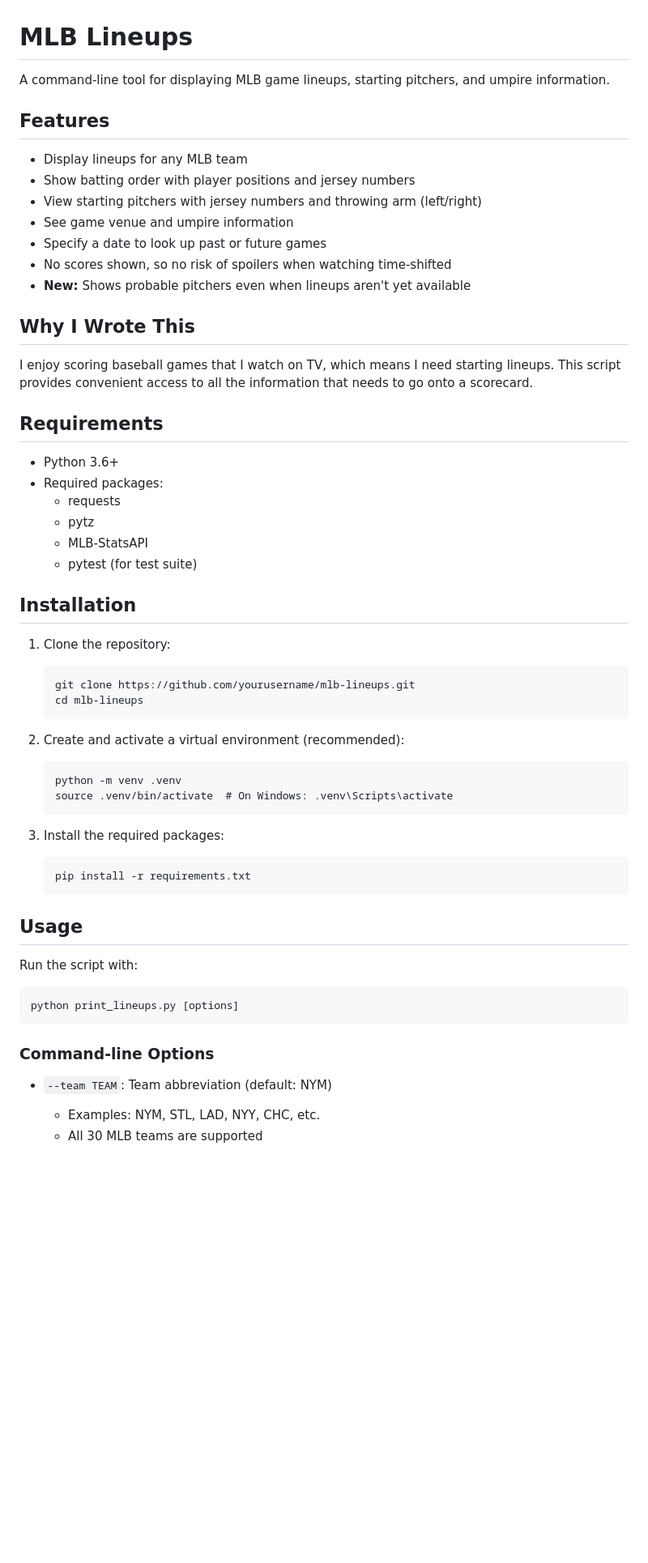
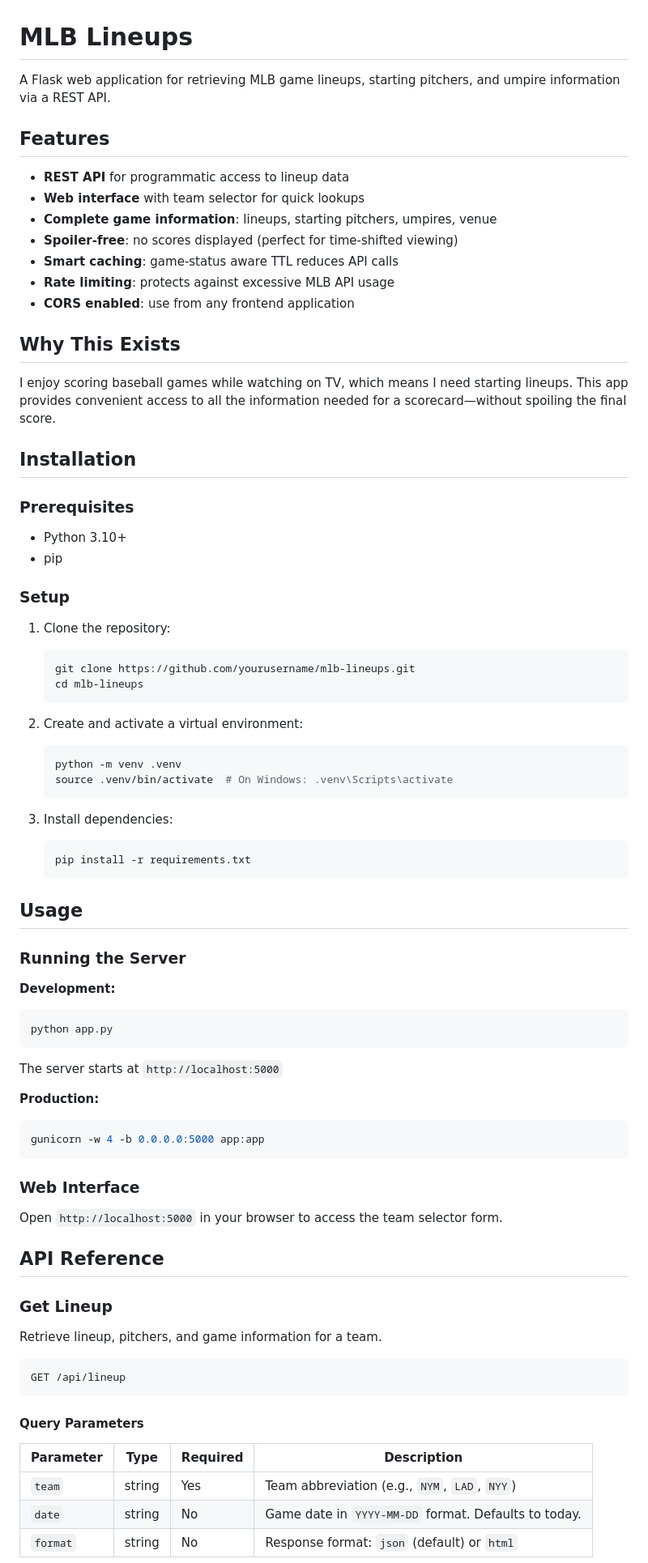
Before and after one commit to brianroberg/mlb-lineups, a Markdown page: README.md, the part around one of its changes. Shown at 81% size. Rendered like a GitHub page; blank space fills up the shorter version.

````diff
--- a/README.md
+++ b/README.md
@@ -1,59 +1,81 @@
 # MLB Lineups
 
-A command-line tool for displaying MLB game lineups, starting pitchers, and umpire information.
+A Flask web application for retrieving MLB game lineups, starting pitchers, and umpire information via a REST API.
 
 ## Features
 
-- Display lineups for any MLB team
-- Show batting order with player positions and jersey numbers
-- View starting pitchers with jersey numbers and throwing arm (left/right)
-- See game venue and umpire information
-- Specify a date to look up past or future games
-- No scores shown, so no risk of spoilers when watching time-shifted
-- **New:** Shows probable pitchers even when lineups aren't yet available
+- **REST API** for programmatic access to lineup data
+- **Web interface** with team selector for quick lookups
+- **Complete game information**: lineups, starting pitchers, umpires, venue
+- **Spoiler-free**: no scores displayed (perfect for time-shifted viewing)
+- **Smart caching**: game-status aware TTL reduces API calls
+- **Rate limiting**: protects against excessive MLB API usage
+- **CORS enabled**: use from any frontend application
 
-## Why I Wrote This
-I enjoy scoring baseball games that I watch on TV, which means I need starting lineups. This script provides convenient access to all the information that needs to go onto a scorecard.
+## Why This Exists
 
-## Requirements
-
-- Python 3.6+
-- Required packages:
-  - requests
-  - pytz
-  - MLB-StatsAPI
-  - pytest (for test suite)
+I enjoy scoring baseball games while watching on TV, which means I need starting lineups. This app provides convenient access to all the information needed for a scorecard—without spoiling the final score.
 
 ## Installation
 
+### Prerequisites
+
+- Python 3.10+
+- pip
+
+### Setup
+
 1. Clone the repository:
-   ```
+   ```bash
    git clone https://github.com/yourusername/mlb-lineups.git
    cd mlb-lineups
    ```
 
-2. Create and activate a virtual environment (recommended):
-   ```
+2. Create and activate a virtual environment:
+   ```bash
    python -m venv .venv
    source .venv/bin/activate  # On Windows: .venv\Scripts\activate
    ```
 
-3. Install the required packages:
-   ```
+3. Install dependencies:
+   ```bash
    pip install -r requirements.txt
    ```
 
 ## Usage
 
-Run the script with:
+### Running the Server
+
+**Development:**
+```bash
+python app.py
+```
+The server starts at `http://localhost:5000`
+
+**Production:**
+```bash
+gunicorn -w 4 -b 0.0.0.0:5000 app:app
+```
+
+### Web Interface
+
+Open `http://localhost:5000` in your browser to access the team selector form.
+
+## API Reference
+
+### Get Lineup
+
+Retrieve lineup, pitchers, and game information for a team.
 
 ```
-python print_lineups.py [options]
+GET /api/lineup
 ```
 
-### Command-line Options
+#### Query Parameters
 
-- `--team TEAM`: Team abbreviation (default: NYM)
-  - Examples: NYM, STL, LAD, NYY, CHC, etc.
-  - All 30 MLB teams are supported
+| Parameter | Type   | Required | Description |
+|-----------|--------|----------|-------------|
+| `team`    | string | Yes      | Team abbreviation (e.g., `NYM`, `LAD`, `NYY`) |
+| `date`    | string | No       | Game date in `YYYY-MM-DD` format. Defaults to today. |
+| `format`  | string | No       | Response format: `json` (default) or `html` |
 
````
Also changed, not shown: other parts of README.md (+173 -80 lines).
